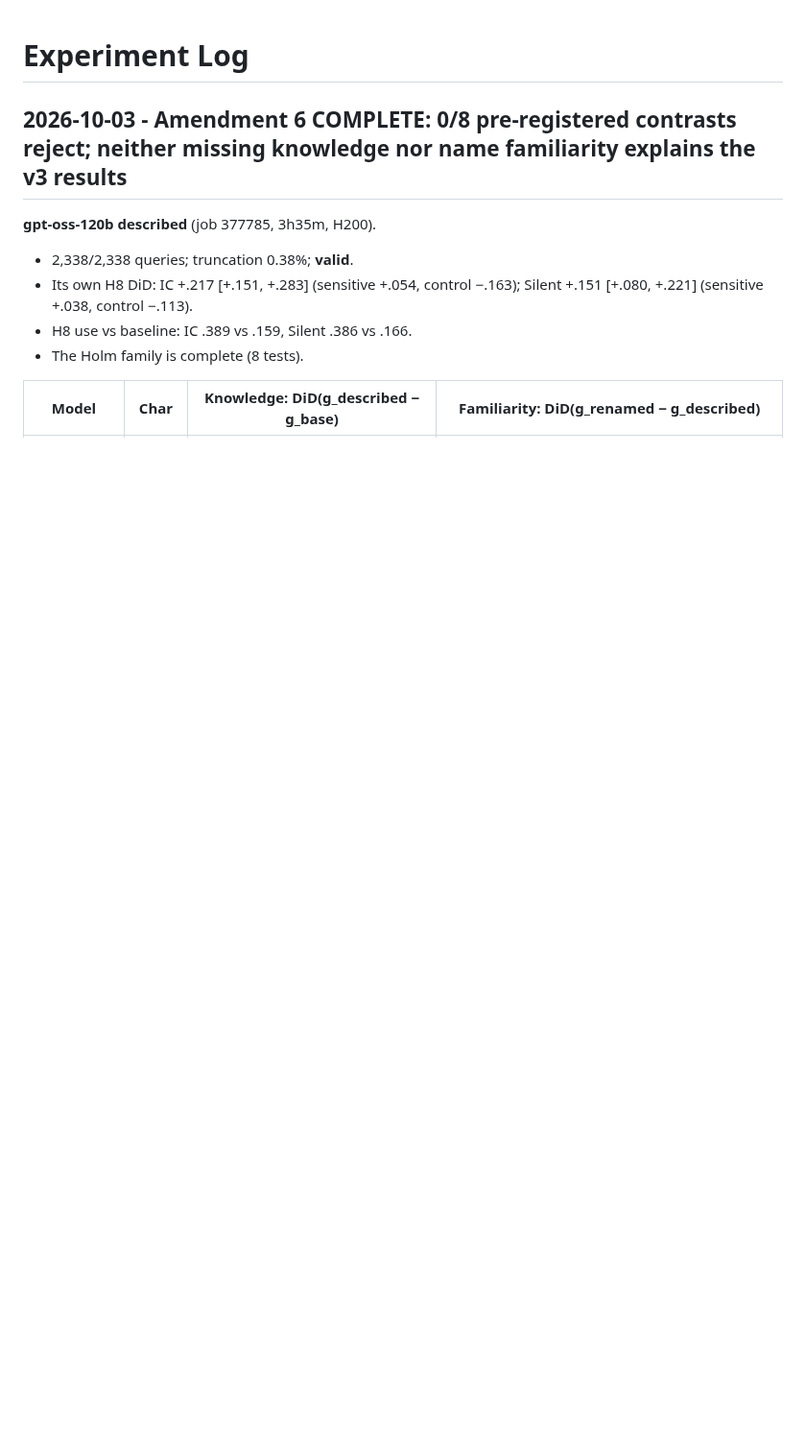
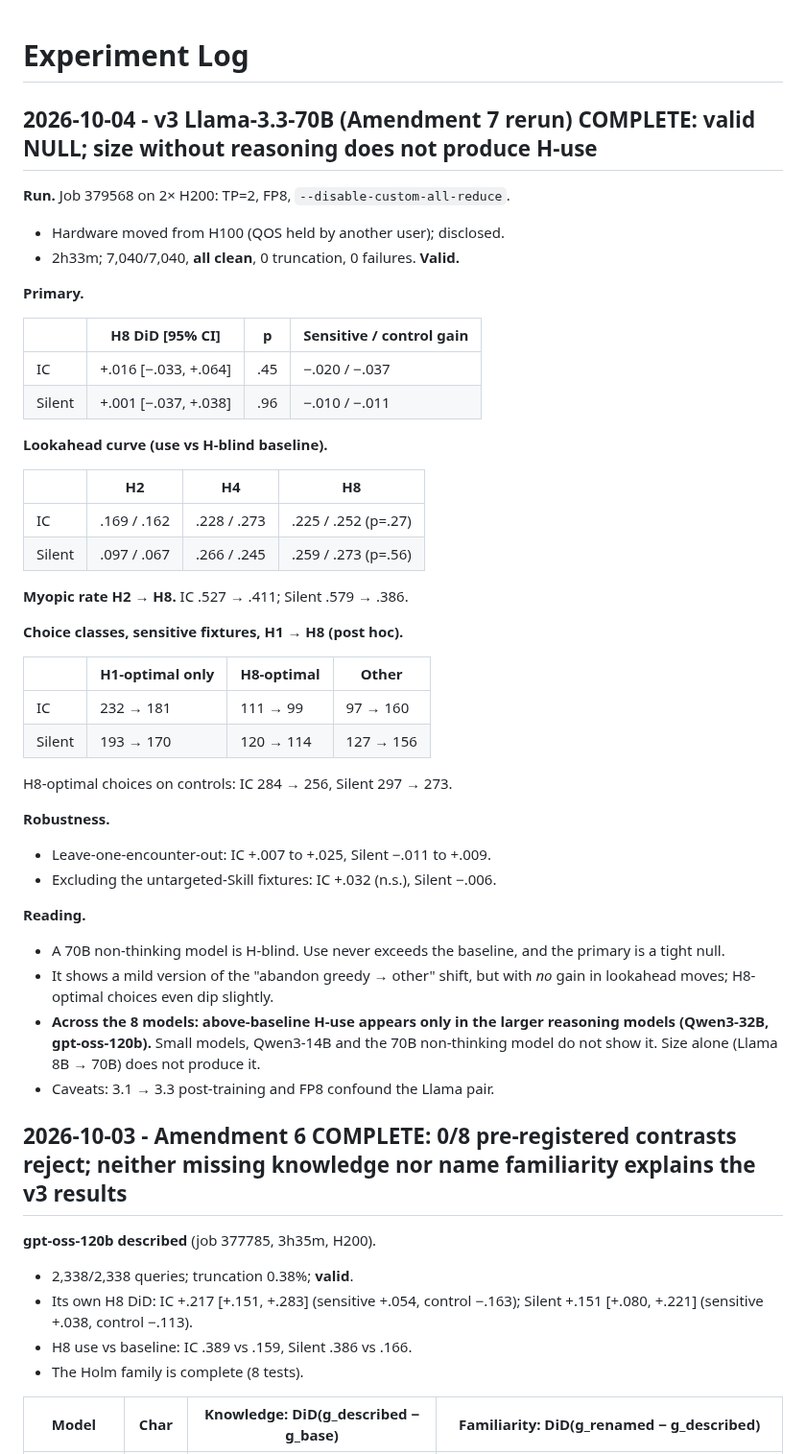
Before and after one commit to shoyammishra/slay-the-spire-bench, a Markdown page: docs/experiment_log.md, the part around the change. Shown at 96% size. Drawn GitHub-style; blank space fills up the shorter version.

Commit message:
Log v3 Llama-3.3-70B: valid null; H-use appears only in larger reasoning models
Co-Authored-By: Claude Opus 5.5 <noreply@anthropic.com>

```diff
--- a/docs/experiment_log.md
+++ b/docs/experiment_log.md
@@ -1,4 +1,49 @@
 # Experiment Log
+
+## 2026-10-04 - v3 Llama-3.3-70B (Amendment 7 rerun) COMPLETE: valid NULL; size without reasoning does not produce H-use
+
+**Run.** Job 379568 on 2× H200: TP=2, FP8, `--disable-custom-all-reduce`.
+- Hardware moved from H100 (QOS held by another user); disclosed.
+- 2h33m; 7,040/7,040, **all clean**, 0 truncation, 0 failures. **Valid.**
+
+**Primary.**
+
+| | H8 DiD [95% CI] | p | Sensitive / control gain |
+|---|---|---|---|
+| IC | +.016 [−.033, +.064] | .45 | −.020 / −.037 |
+| Silent | +.001 [−.037, +.038] | .96 | −.010 / −.011 |
+
+**Lookahead curve (use vs H-blind baseline).**
+
+| | H2 | H4 | H8 |
+|---|---|---|---|
+| IC | .169 / .162 | .228 / .273 | .225 / .252 (p=.27) |
+| Silent | .097 / .067 | .266 / .245 | .259 / .273 (p=.56) |
+
+**Myopic rate H2 → H8.** IC .527 → .411; Silent .579 → .386.
+
+**Choice classes, sensitive fixtures, H1 → H8 (post hoc).**
+
+| | H1-optimal only | H8-optimal | Other |
+|---|---|---|---|
+| IC | 232 → 181 | 111 → 99 | 97 → 160 |
+| Silent | 193 → 170 | 120 → 114 | 127 → 156 |
+
+H8-optimal choices on controls: IC 284 → 256, Silent 297 → 273.
+
+**Robustness.**
+- Leave-one-encounter-out: IC +.007 to +.025, Silent −.011 to +.009.
+- Excluding the untargeted-Skill fixtures: IC +.032 (n.s.), Silent −.006.
+
+**Reading.**
+- A 70B non-thinking model is H-blind. Use never exceeds the baseline, and the primary is a
+  tight null.
+- It shows a mild version of the "abandon greedy → other" shift, but with *no* gain in
+  lookahead moves; H8-optimal choices even dip slightly.
+- **Across the 8 models: above-baseline H-use appears only in the larger reasoning models
+  (Qwen3-32B, gpt-oss-120b).** Small models, Qwen3-14B and the 70B non-thinking model do not
+  show it. Size alone (Llama 8B → 70B) does not produce it.
+- Caveats: 3.1 → 3.3 post-training and FP8 confound the Llama pair.
 
 ## 2026-10-03 - Amendment 6 COMPLETE: 0/8 pre-registered contrasts reject; neither missing knowledge nor name familiarity explains the v3 results
 
```
Also changed, not shown: CLAUDE.md (+1 -1 lines).
